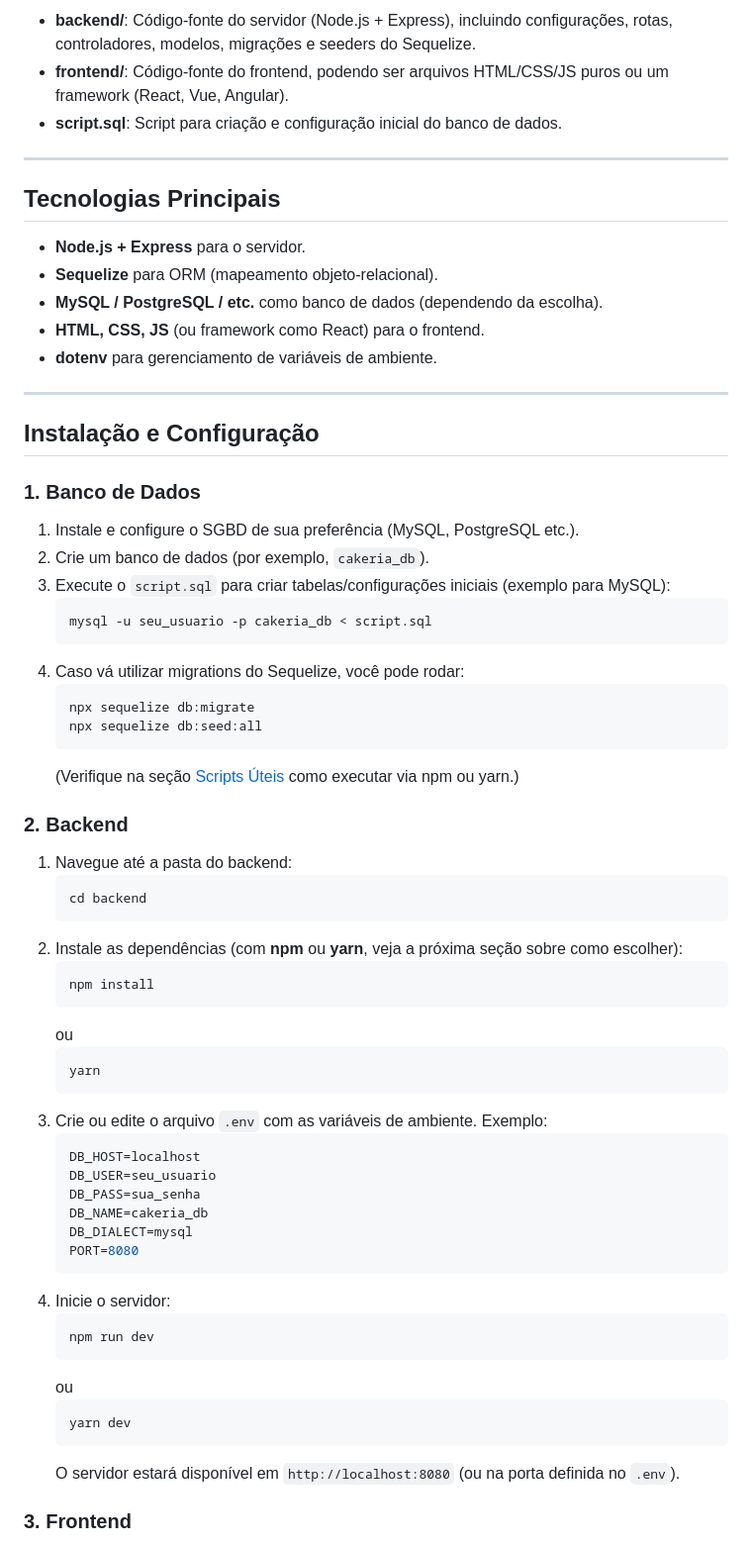
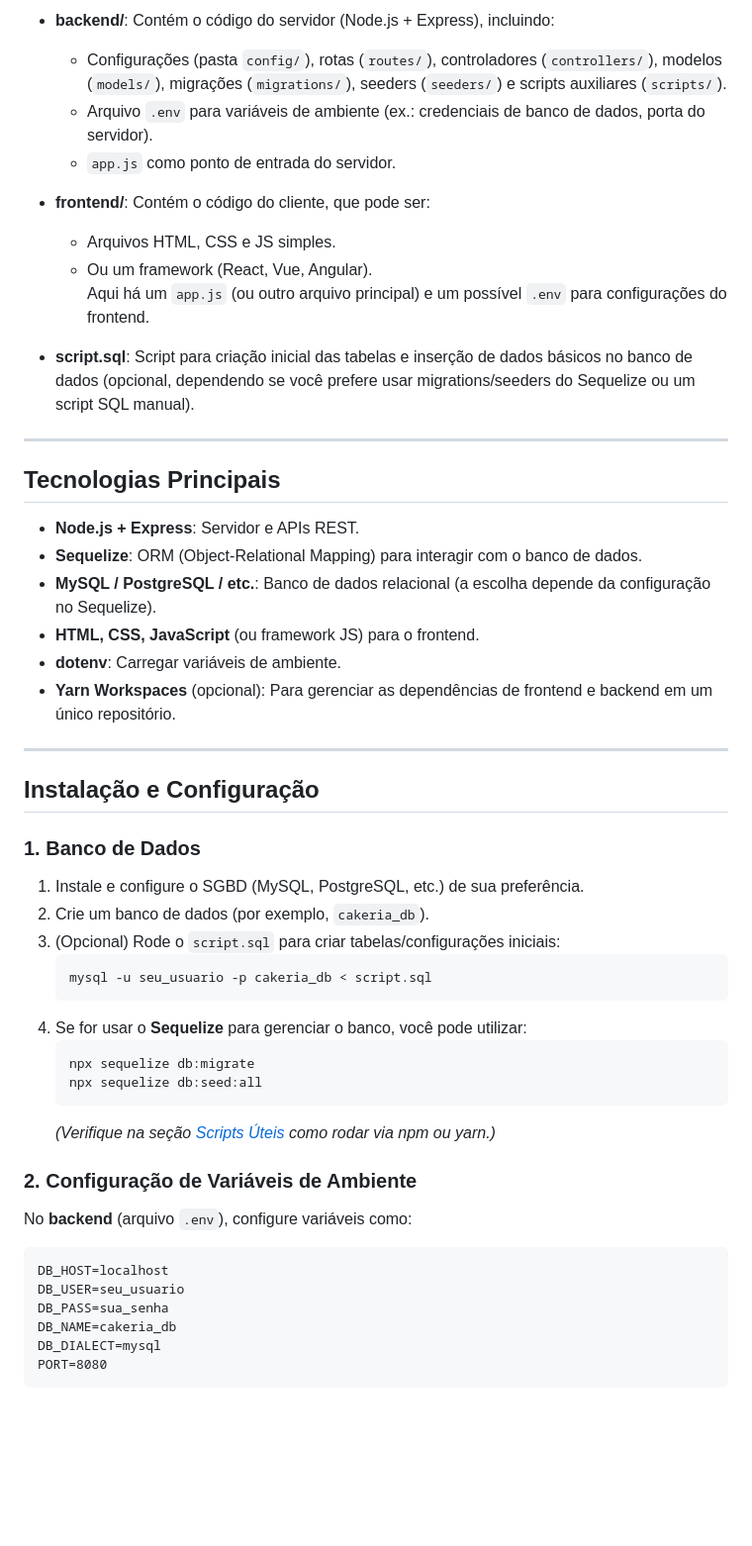
Before and after one commit to LucasStop/exp_criativa, a Markdown page: README.md, the part around one of its changes. Shown at 99% size. Drawn GitHub-style; blank space fills up the shorter version.

````diff
--- a/README.md
+++ b/README.md
@@ -56,17 +66,26 @@ Cakeria/
 
-- **backend/**: Código-fonte do servidor (Node.js + Express), incluindo configurações, rotas, controladores, modelos, migrações e seeders do Sequelize.
-- **frontend/**: Código-fonte do frontend, podendo ser arquivos HTML/CSS/JS puros ou um framework (React, Vue, Angular).
-- **script.sql**: Script para criação e configuração inicial do banco de dados.
+- **backend/**: Contém o código do servidor (Node.js + Express), incluindo:
+  - Configurações (pasta `config/`), rotas (`routes/`), controladores (`controllers/`), modelos (`models/`), migrações (`migrations/`), seeders (`seeders/`) e scripts auxiliares (`scripts/`).
+  - Arquivo `.env` para variáveis de ambiente (ex.: credenciais de banco de dados, porta do servidor).
+  - `app.js` como ponto de entrada do servidor.
+
+- **frontend/**: Contém o código do cliente, que pode ser:
+  - Arquivos HTML, CSS e JS simples.
+  - Ou um framework (React, Vue, Angular).
+  Aqui há um `app.js` (ou outro arquivo principal) e um possível `.env` para configurações do frontend.
+
+- **script.sql**: Script para criação inicial das tabelas e inserção de dados básicos no banco de dados (opcional, dependendo se você prefere usar migrations/seeders do Sequelize ou um script SQL manual).
 
 ---
 
 ## Tecnologias Principais
 
-- **Node.js + Express** para o servidor.
-- **Sequelize** para ORM (mapeamento objeto-relacional).
-- **MySQL / PostgreSQL / etc.** como banco de dados (dependendo da escolha).
-- **HTML, CSS, JS** (ou framework como React) para o frontend.
-- **dotenv** para gerenciamento de variáveis de ambiente.
+- **Node.js + Express**: Servidor e APIs REST.
+- **Sequelize**: ORM (Object-Relational Mapping) para interagir com o banco de dados.
+- **MySQL / PostgreSQL / etc.**: Banco de dados relacional (a escolha depende da configuração no Sequelize).
+- **HTML, CSS, JavaScript** (ou framework JS) para o frontend.
+- **dotenv**: Carregar variáveis de ambiente.
+- **Yarn Workspaces** (opcional): Para gerenciar as dependências de frontend e backend em um único repositório.
 
 ---
 
@@ -74,51 +93,29 @@ Cakeria/
 
 ### 1. Banco de Dados
 
-1. Instale e configure o SGBD de sua preferência (MySQL, PostgreSQL etc.).
+1. Instale e configure o SGBD (MySQL, PostgreSQL, etc.) de sua preferência.
 2. Crie um banco de dados (por exemplo, `cakeria_db`).
-3. Execute o `script.sql` para criar tabelas/configurações iniciais (exemplo para MySQL):
+3. (Opcional) Rode o `script.sql` para criar tabelas/configurações iniciais:
    ```bash
    mysql -u seu_usuario -p cakeria_db < script.sql
    ```
-4. Caso vá utilizar migrations do Sequelize, você pode rodar:
+4. Se for usar o **Sequelize** para gerenciar o banco, você pode utilizar:
    ```bash
    npx sequelize db:migrate
    npx sequelize db:seed:all
    ```
-   (Verifique na seção [Scripts Úteis](#scripts-úteis) como executar via npm ou yarn.)
+   *(Verifique na seção [Scripts Úteis](#scripts-úteis) como rodar via npm ou yarn.)*
 
-### 2. Backend
+### 2. Configuração de Variáveis de Ambiente
 
-1. Navegue até a pasta do backend:
-   ```bash
-   cd backend
-   ```
-2. Instale as dependências (com **npm** ou **yarn**, veja a próxima seção sobre como escolher):
-   ```bash
-   npm install
-   ```
-   ou
-   ```bash
-   yarn
-   ```
-3. Crie ou edite o arquivo `.env` com as variáveis de ambiente. Exemplo:
-   ```bash
-   DB_HOST=localhost
-   DB_USER=seu_usuario
-   DB_PASS=sua_senha
-   DB_NAME=cakeria_db
-   DB_DIALECT=mysql
-   PORT=8080
-   ```
-4. Inicie o servidor:
-   ```bash
-   npm run dev
-   ```
-   ou
-   ```bash
-   yarn dev
-   ```
-   O servidor estará disponível em `http://localhost:8080` (ou na porta definida no `.env`).
+No **backend** (arquivo `.env`), configure variáveis como:
 
-### 3. Frontend
+```
+DB_HOST=localhost
+DB_USER=seu_usuario
+DB_PASS=sua_senha
+DB_NAME=cakeria_db
+DB_DIALECT=mysql
+PORT=8080
+```
 
````
Also changed, not shown: other parts of README.md (+161 -102 lines).
